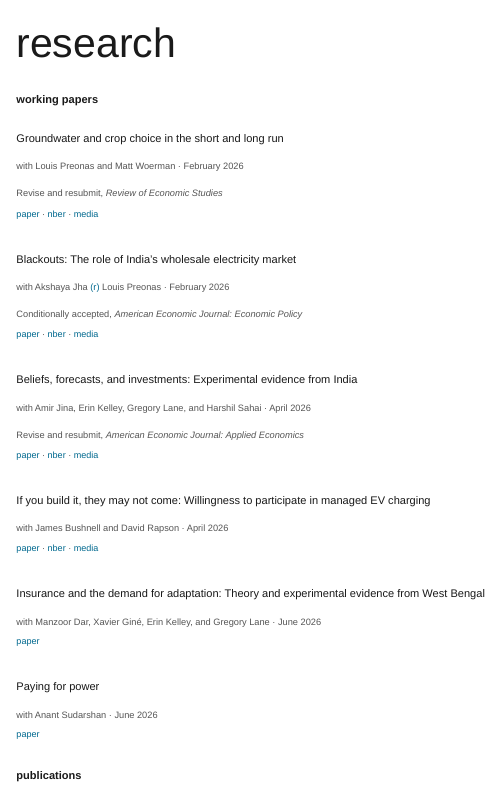
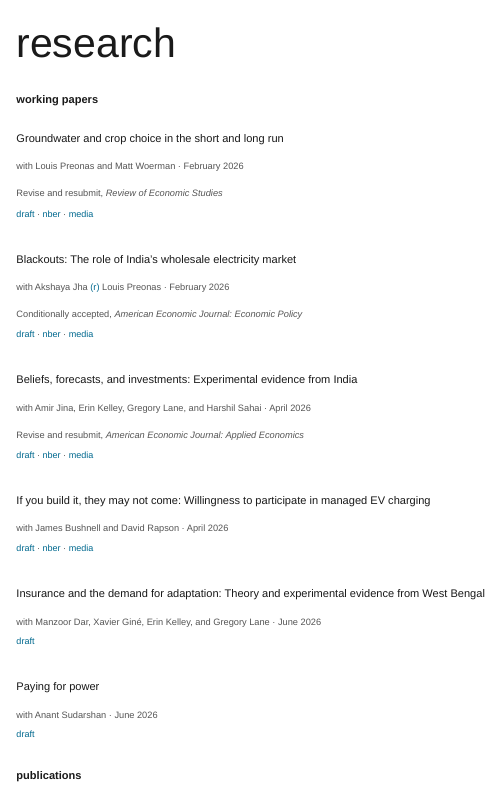
Before and after one commit to fburlig/fburlig.github.io, a Quarto document (research.qmd): the page in a window 1100 px wide, from its top. Rendered offline with R 4.5, knitr and Pandoc in place of Quarto, with nearby package versions.

Commit message:
Working paper PDFs labeled draft

```diff
--- a/research.qmd
+++ b/research.qmd
@@ -8,37 +8,37 @@ toc: false
 <div class="paper">
 <span class="ptitle">Groundwater and crop choice in the short and long run</span><br>
 <span class="meta">with Louis Preonas and Matt Woerman · February 2026<br>Revise and resubmit, <em>Review of Economic Studies</em></span>
-<div class="links"><a href="s/20260203_BPW_groundwater_with_appx.pdf">paper</a> · <a href="https://www.nber.org/papers/w28706">nber</a> · <a href="https://www.forbes.com/sites/ucenergy/2019/07/30/amid-climate-linked-drought-farmers-turn-to-new-water-sources-those-are-drying-up-too/">media</a></div>
+<div class="links"><a href="s/20260203_BPW_groundwater_with_appx.pdf">draft</a> · <a href="https://www.nber.org/papers/w28706">nber</a> · <a href="https://www.forbes.com/sites/ucenergy/2019/07/30/amid-climate-linked-drought-farmers-turn-to-new-water-sources-those-are-drying-up-too/">media</a></div>
 </div>
 
 <div class="paper">
 <span class="ptitle">Blackouts: The role of India's wholesale electricity market</span><br>
 <span class="meta">with Akshaya Jha <a href="https://www.aeaweb.org/journals/policies/random-author-order" title="randomized author order">(r)</a> Louis Preonas · February 2026<br>Conditionally accepted, <em>American Economic Journal: Economic Policy</em></span>
-<div class="links"><a href="s/20250815_JPB_Blackouts.pdf">paper</a> · <a href="https://www.nber.org/papers/w29610">nber</a> · <a href="https://voxdev.org/topic/energy-environment/reducing-electricity-blackouts-developing-countries-evidence-india">media</a></div>
+<div class="links"><a href="s/20250815_JPB_Blackouts.pdf">draft</a> · <a href="https://www.nber.org/papers/w29610">nber</a> · <a href="https://voxdev.org/topic/energy-environment/reducing-electricity-blackouts-developing-countries-evidence-india">media</a></div>
 </div>
 
 <div class="paper">
 <span class="ptitle">Beliefs, forecasts, and investments: Experimental evidence from India</span><br>
 <span class="meta">with Amir Jina, Erin Kelley, Gregory Lane, and Harshil Sahai · April 2026<br>Revise and resubmit, <em>American Economic Journal: Applied Economics</em></span>
-<div class="links"><a href="s/20260403_BJKLS_forecasts.pdf">paper</a> · <a href="https://www.nber.org/papers/w32173">nber</a> · <a href="https://wakelet.com/wake/qFldzs7hMuO-4EhCZLKkh">media</a></div>
+<div class="links"><a href="s/20260403_BJKLS_forecasts.pdf">draft</a> · <a href="https://www.nber.org/papers/w32173">nber</a> · <a href="https://wakelet.com/wake/qFldzs7hMuO-4EhCZLKkh">media</a></div>
 </div>
 
 <div class="paper">
 <span class="ptitle">If you build it, they may not come: Willingness to participate in managed EV charging</span><br>
 <span class="meta">with James Bushnell and David Rapson · April 2026</span>
-<div class="links"><a href="s/20260409_BBR_mangedcharging.pdf">paper</a> · <a href="https://www.nber.org/papers/w35086">nber</a> · <a href="https://climate.uchicago.edu/insights/if-you-build-it-they-may-not-come-willingness-to-participate-in-managed-ev-charging/">media</a></div>
+<div class="links"><a href="s/20260409_BBR_mangedcharging.pdf">draft</a> · <a href="https://www.nber.org/papers/w35086">nber</a> · <a href="https://climate.uchicago.edu/insights/if-you-build-it-they-may-not-come-willingness-to-participate-in-managed-ev-charging/">media</a></div>
 </div>
 
 <div class="paper">
 <span class="ptitle">Insurance and the demand for adaptation: Theory and experimental evidence from West Bengal</span><br>
 <span class="meta">with Manzoor Dar, Xavier Giné, Erin Kelley, and Gregory Lane · June 2026</span>
-<div class="links"><a href="s/20260610_BDGKL_InsureAdapt.pdf">paper</a></div>
+<div class="links"><a href="s/20260610_BDGKL_InsureAdapt.pdf">draft</a></div>
 </div>
 
 <div class="paper">
 <span class="ptitle">Paying for power</span><br>
 <span class="meta">with Anant Sudarshan · June 2026</span>
-<div class="links"><a href="s/20260616_BS_PayingForPower.pdf">paper</a></div>
+<div class="links"><a href="s/20260616_BS_PayingForPower.pdf">draft</a></div>
 </div>
 
 ## publications
```
Also changed, not shown: build.py (+5 -5 lines).
